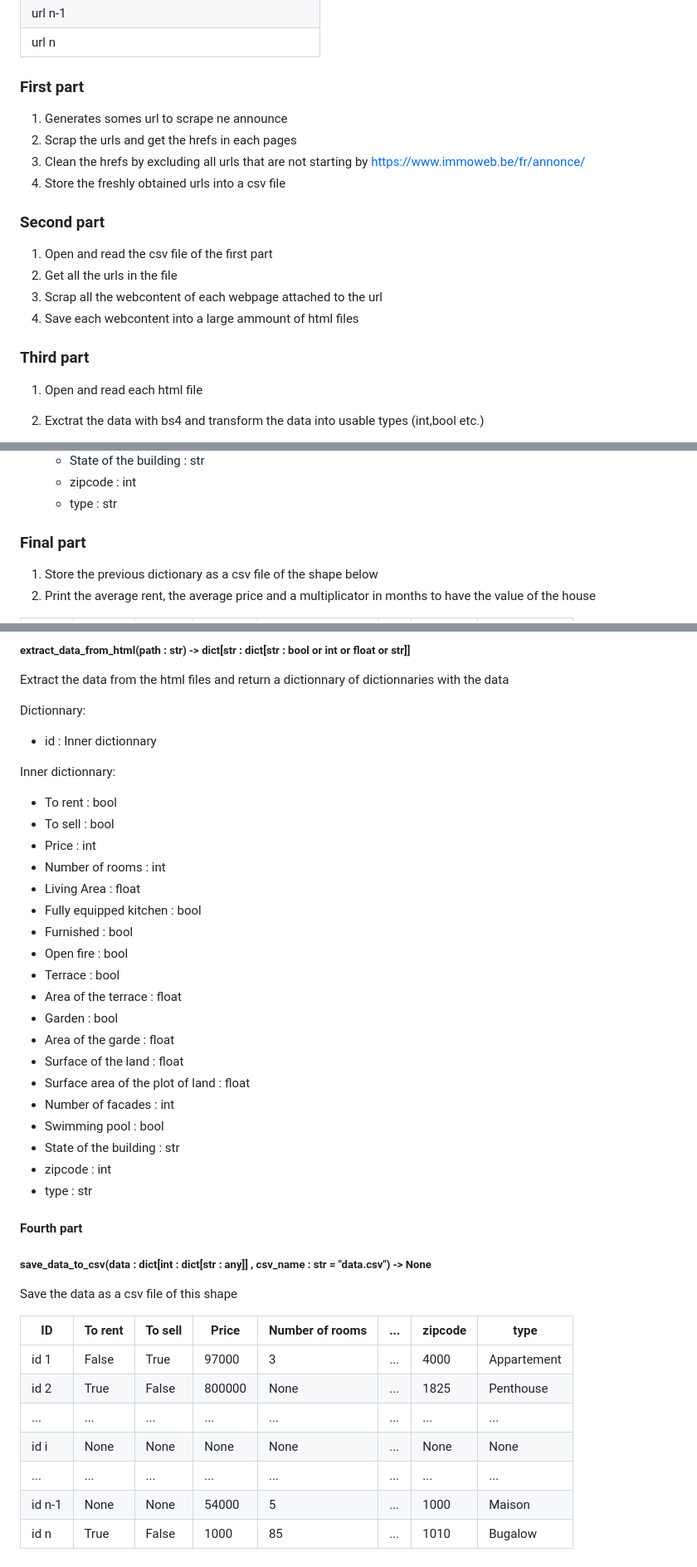
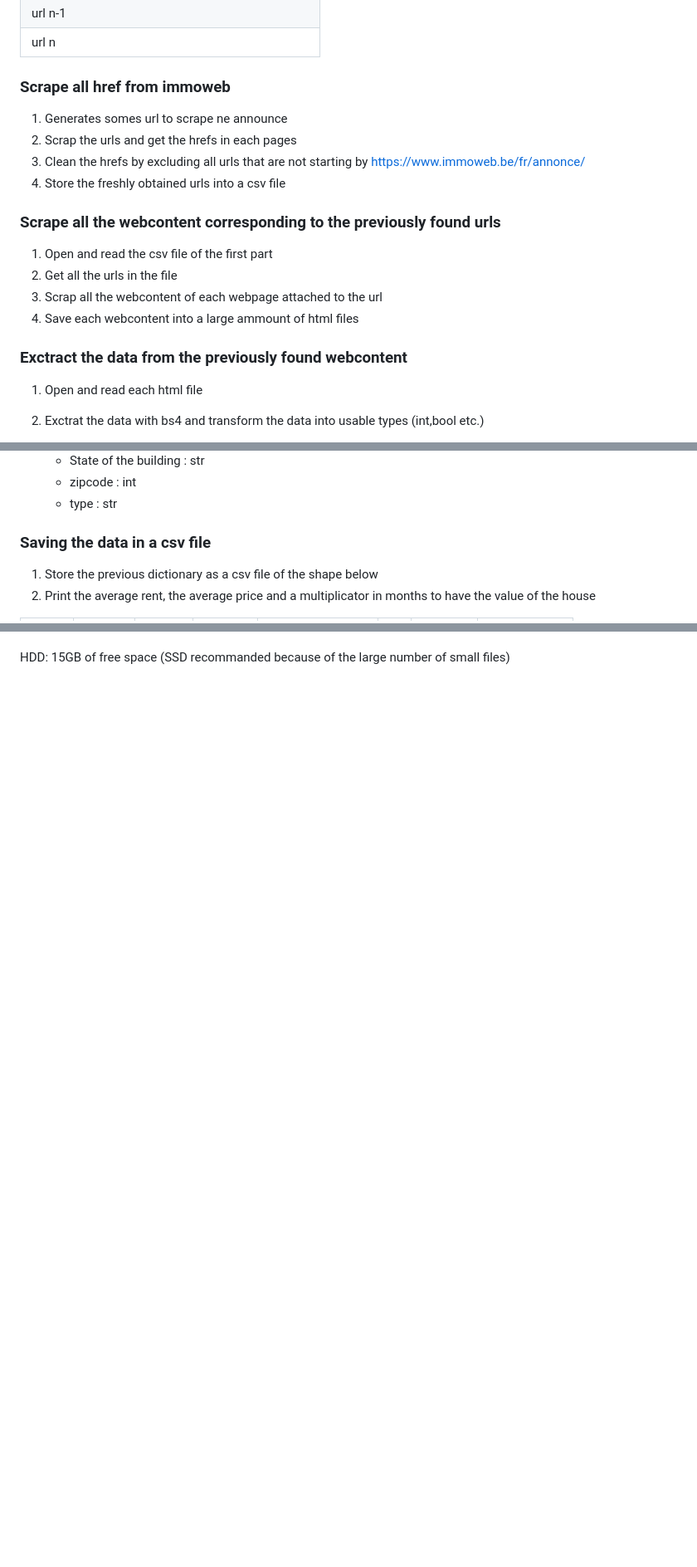
Before and after one commit to Flotchet/real-estate-price-prediction, a Markdown page: README.md, 3 parts joined by grey strips. Shown at 83% size. Drawn GitHub-style; blank space fills up the shorter version.

```diff
--- a/README.md
+++ b/README.md
@@ -80,21 +26,21 @@ this project creates a dataset from immoweb (be-fr) in the form of a csv file of
 | url n-1                                          |
 | url n                                            |
 
-### First part
+### Scrape all href from immoweb
 
 1. Generates somes url to scrape ne announce
 2. Scrap the urls and get the hrefs in each pages
 3. Clean the hrefs by excluding all urls that are not starting by https://www.immoweb.be/fr/annonce/
 4. Store the freshly obtained urls into a csv file
 
-### Second part
+### Scrape all the webcontent corresponding to the previously found urls
 
 1. Open and read the csv file of the first part
 2. Get all the urls in the file
 3. Scrap all the webcontent of each webpage attached to the url
 4. Save each webcontent into a large ammount of html files
 
-### Third part
+### Exctract the data from the previously found webcontent
 
 1. Open and read each html file
 2. Exctrat the data with bs4 and transform the data into usable types (int,bool etc.)
@@ -126,7 +72,7 @@ this project creates a dataset from immoweb (be-fr) in the form of a csv file of
    * zipcode : int
    * type : str
 
-### Final part
+### Saving the data in a csv file
 
 1. Store the previous dictionary as a csv file of the shape below
 2. Print the average rent, the average price and a multiplicator in months to have the value of the house
@@ -278,45 +200 @@ List of data:
-##### extract_data_from_html(path : str) -> dict[str : dict[str : bool or int or float or str]]
-
-Extract the data from the html files and return a dictionnary of dictionnaries with the data
-
-Dictionnary:
-
-* id : Inner dictionnary
-
- Inner dictionnary:
-
-* To rent : bool
-* To sell : bool
-* Price : int
-* Number of rooms : int
-* Living Area : float
-* Fully equipped kitchen : bool
-* Furnished : bool
-* Open fire : bool
-* Terrace : bool
-* Area of the terrace : float
-* Garden : bool
-* Area of the garde : float
-* Surface of the land : float
-* Surface area of the plot of land : float
-* Number of facades : int
-* Swimming pool : bool
-* State of the building : str
-* zipcode : int
-* type : str
-
-#### Fourth part
-
-##### save_data_to_csv(data : dict[int : dict[str : any]] , csv_name : str = "data.csv") -> None
-
-Save the data as a csv file of this shape
-
-| ID     | To rent | To sell | Price  | Number of rooms | ... | zipcode | type        |
-| ------ | ------- | ------- | ------ | --------------- | --- | ------- | ----------- |
-| id 1   | False   | True    | 97000  | 3               | ... | 4000    | Appartement |
-| id 2   | True    | False   | 800000 | None            | ... | 1825    | Penthouse   |
-| ...    | ...     | ...     | ...    | ...             | ... | ...     | ...         |
-| id i   | None    | None    | None   | None            | ... | None    | None        |
-| ...    | ...     | ...     | ...    | ...             | ... | ...     | ...         |
-| id n-1 | None    | None    | 54000  | 5               | ... | 1000    | Maison      |
-| id n   | True    | False   | 1000   | 85              | ... | 1010    | Bugalow     |
+HDD: 15GB of free space (SSD recommanded because of the large number of small files)
```
Also changed, not shown: other parts of README.md (+91 -169 lines).
